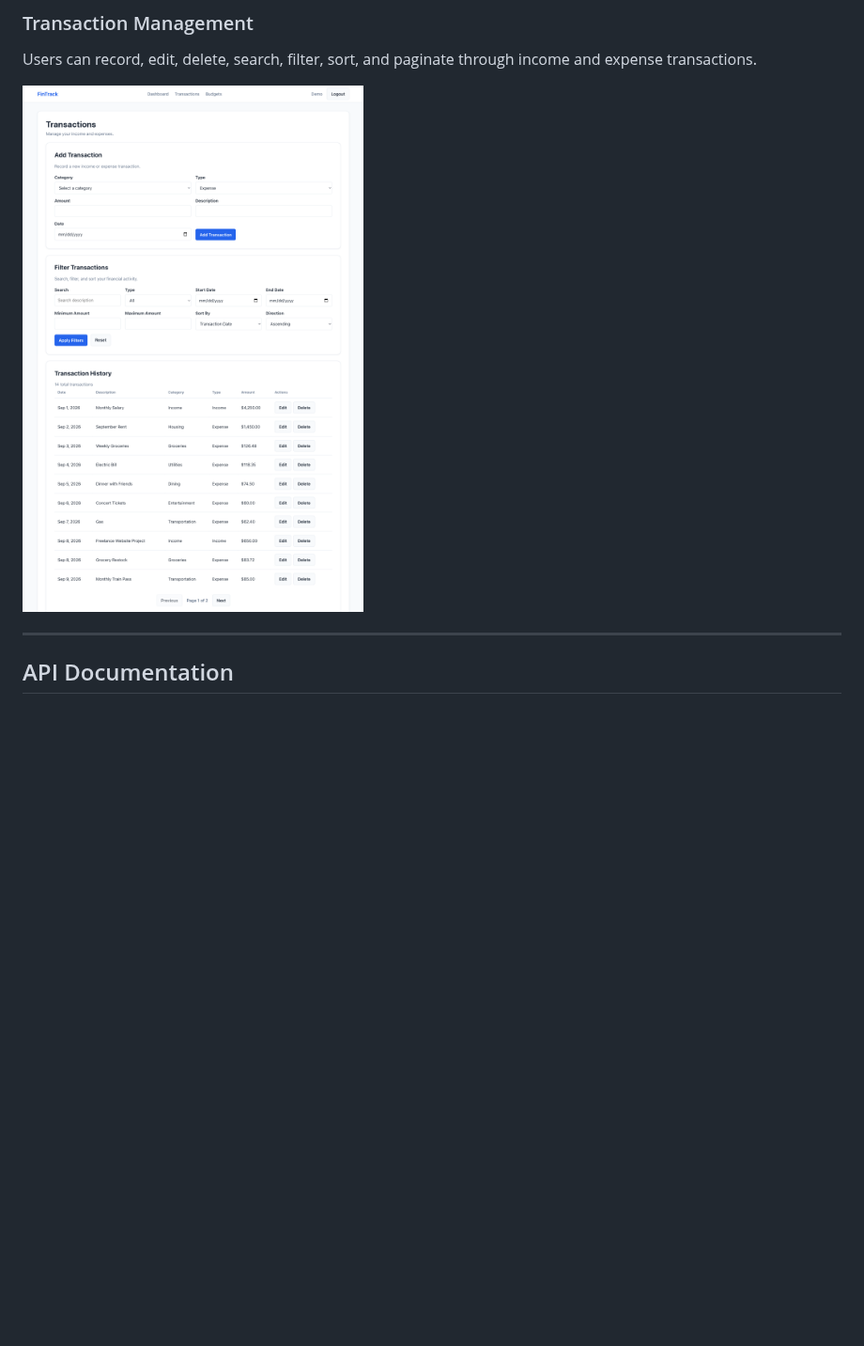
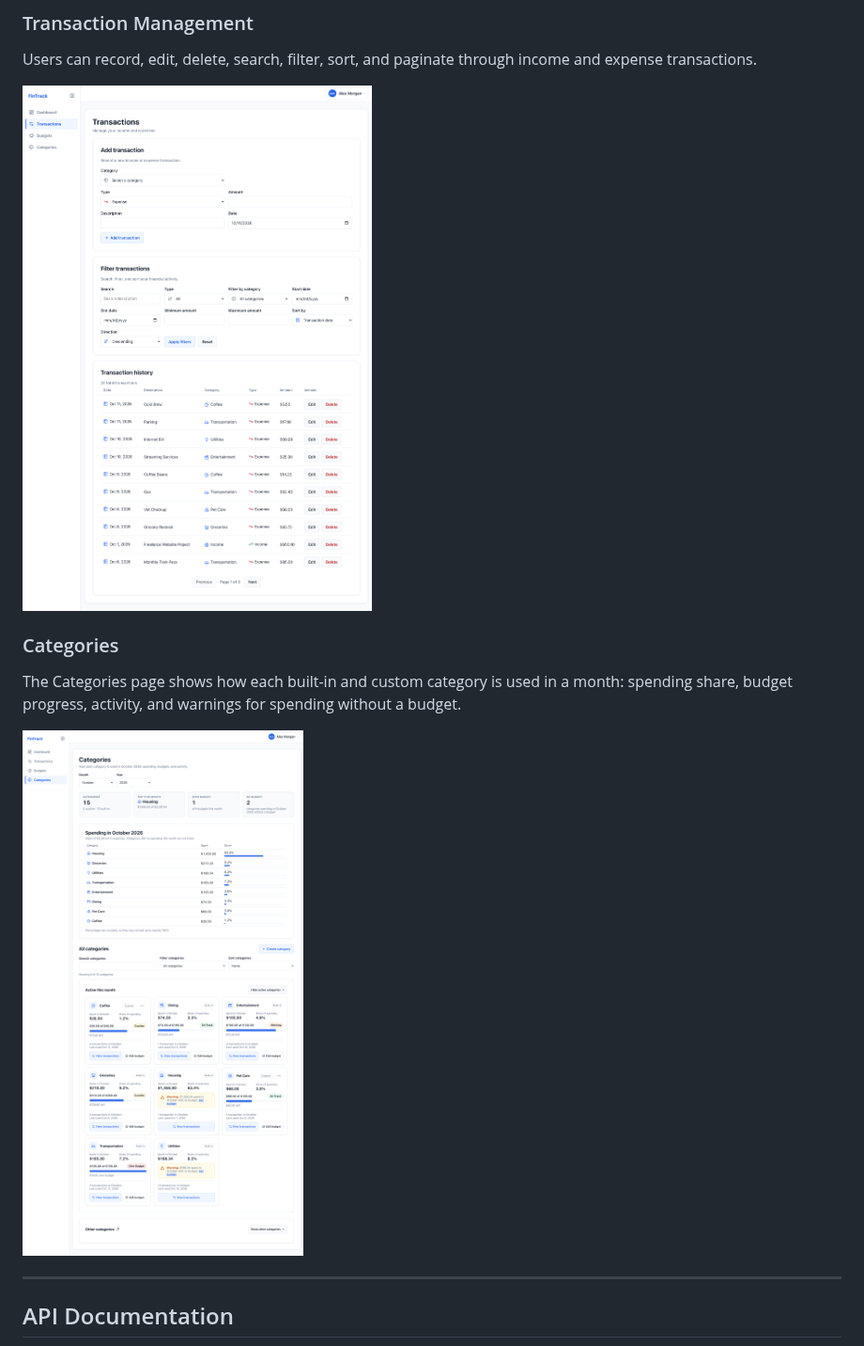
Before and after one commit to garrib10/finance-operations-dashboard, a Markdown page: README.md, the part around one of its changes. Shown at 94% size. GitHub-like rendering; pictures changed too: assets/screenshots/categories.png (added), assets/screenshots/transactions.png; blank space fills up the shorter version.

```diff
--- a/README.md
+++ b/README.md
@@ -384,7 +384,13 @@ Users can create monthly budgets, select reporting periods, review analytics, an
 
 Users can record, edit, delete, search, filter, sort, and paginate through income and expense transactions.
 
-<img src="assets/screenshots/transactions.png" alt="FinTrack transaction management page showing entry, filtering, and transaction history features" width="1000">
+<img src="assets/screenshots/transactions.png" alt="FinTrack transaction management page showing the add form, filters, and transaction history with category icons" width="1000">
+
+### Categories
+
+The Categories page shows how each built-in and custom category is used in a month: spending share, budget progress, activity, and warnings for spending without a budget.
+
+<img src="assets/screenshots/categories.png" alt="FinTrack categories page showing a monthly summary, a spending table with share bars, and category cards with budget status and no-budget warnings" width="1000">
 
 ---
 
```
Also changed, not shown: other parts of README.md (+6 -7 lines), assets/screenshots/budget-analytics.png, assets/screenshots/budgets.png, assets/screenshots/dashboard.png.
